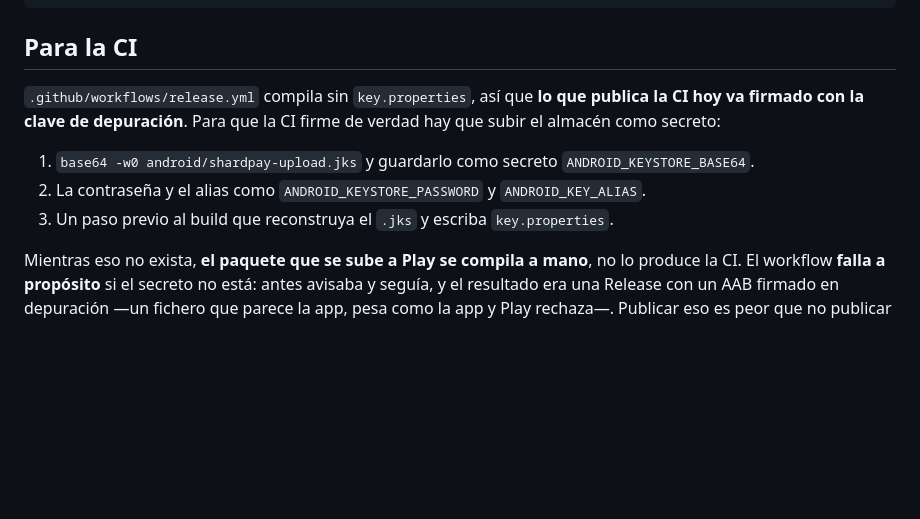
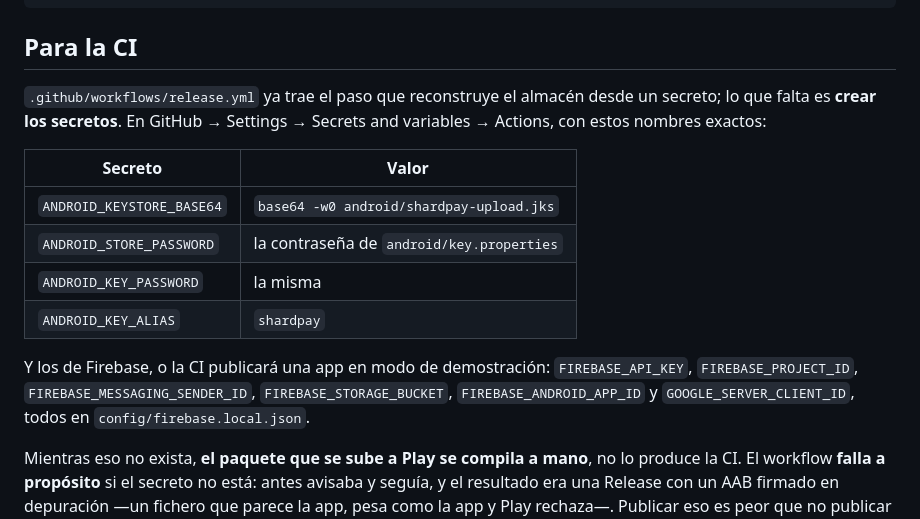
Before and after one commit to braisgaldo/shardpay, a Markdown page: docs/google_play/FIRMA.md, the part around the change. Drawn GitHub-style; blank space fills up the shorter version.

Commit message:
docs: nombres exactos de los secretos de firma de la CI
Los que estaban puestos no coincidian con los que lee release.yml, asi que
seguirlos habria dejado la CI compilando sin firmar igual que antes.

```diff
--- a/docs/google_play/FIRMA.md
+++ b/docs/google_play/FIRMA.md
@@ -111,15 +111,21 @@ pwsh scripts/crear-clave-subida.ps1
 
 ## Para la CI
 
-`.github/workflows/release.yml` compila sin `key.properties`, así que **lo que
-publica la CI hoy va firmado con la clave de depuración**. Para que la CI firme
-de verdad hay que subir el almacén como secreto:
+`.github/workflows/release.yml` ya trae el paso que reconstruye el almacén desde
+un secreto; lo que falta es **crear los secretos**. En GitHub → Settings →
+Secrets and variables → Actions, con estos nombres exactos:
 
-1. `base64 -w0 android/shardpay-upload.jks` y guardarlo como secreto
-   `ANDROID_KEYSTORE_BASE64`.
-2. La contraseña y el alias como `ANDROID_KEYSTORE_PASSWORD` y
-   `ANDROID_KEY_ALIAS`.
-3. Un paso previo al build que reconstruya el `.jks` y escriba `key.properties`.
+| Secreto | Valor |
+| --- | --- |
+| `ANDROID_KEYSTORE_BASE64` | `base64 -w0 android/shardpay-upload.jks` |
+| `ANDROID_STORE_PASSWORD` | la contraseña de `android/key.properties` |
+| `ANDROID_KEY_PASSWORD` | la misma |
+| `ANDROID_KEY_ALIAS` | `shardpay` |
+
+Y los de Firebase, o la CI publicará una app en modo de demostración:
+`FIREBASE_API_KEY`, `FIREBASE_PROJECT_ID`, `FIREBASE_MESSAGING_SENDER_ID`,
+`FIREBASE_STORAGE_BUCKET`, `FIREBASE_ANDROID_APP_ID` y
+`GOOGLE_SERVER_CLIENT_ID`, todos en `config/firebase.local.json`.
 
 Mientras eso no exista, **el paquete que se sube a Play se compila a mano**, no
 lo produce la CI. El workflow **falla a propósito** si el secreto no está: antes
```
